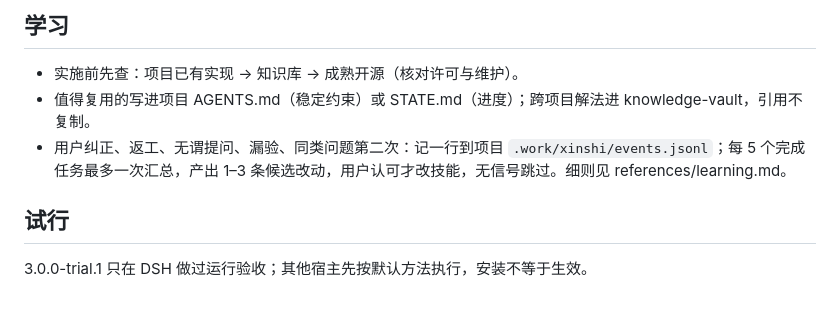
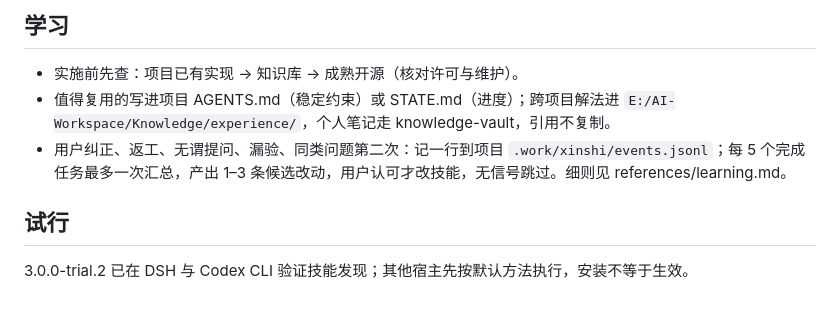
Before and after one commit to xinshi102/ai-toolkit, a Markdown page: skills/xinshi/SKILL.md, the part around the change. Rendered like a GitHub page.

Commit message:
xinshi: point cross-project knowledge to the workspace knowledge base
Align the always-loaded body with trial.2: E:/AI-Workspace/Knowledge/experience for cross-project conclusions, personal notes stay in knowledge-vault; record DSH + Codex CLI discovery in the trial note.

```diff
--- a/skills/xinshi/SKILL.md
+++ b/skills/xinshi/SKILL.md
@@ -49,8 +49,8 @@ metadata:
 
 ## 学习
 - 实施前先查：项目已有实现 → 知识库 → 成熟开源（核对许可与维护）。
-- 值得复用的写进项目 AGENTS.md（稳定约束）或 STATE.md（进度）；跨项目解法进 knowledge-vault，引用不复制。
+- 值得复用的写进项目 AGENTS.md（稳定约束）或 STATE.md（进度）；跨项目解法进 `E:/AI-Workspace/Knowledge/experience/`，个人笔记走 knowledge-vault，引用不复制。
 - 用户纠正、返工、无谓提问、漏验、同类问题第二次：记一行到项目 `.work/xinshi/events.jsonl`；每 5 个完成任务最多一次汇总，产出 1–3 条候选改动，用户认可才改技能，无信号跳过。细则见 references/learning.md。
 
 ## 试行
-3.0.0-trial.1 只在 DSH 做过运行验收；其他宿主先按默认方法执行，安装不等于生效。
+3.0.0-trial.2 已在 DSH 与 Codex CLI 验证技能发现；其他宿主先按默认方法执行，安装不等于生效。
```
